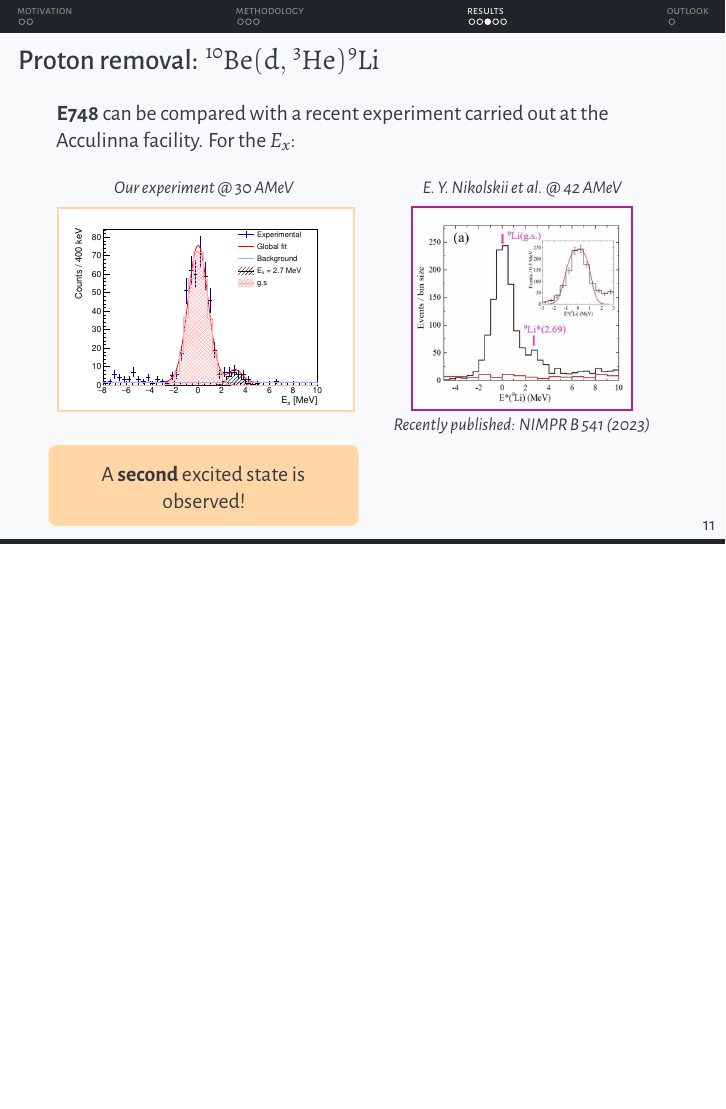
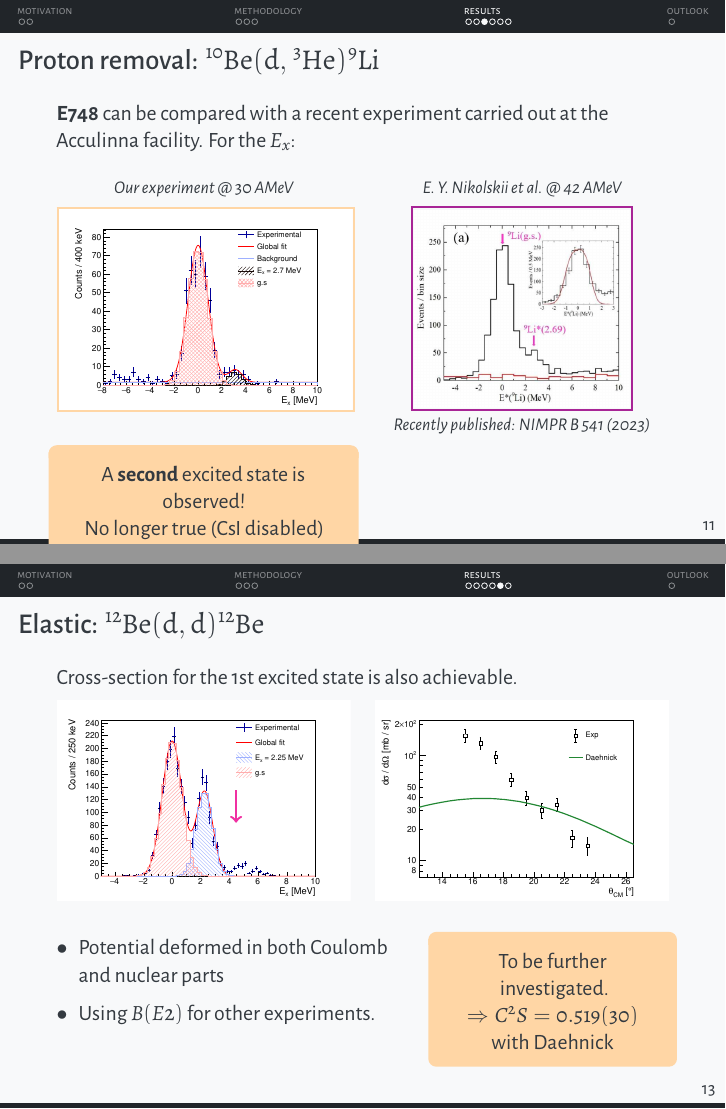
Before and after one commit to loopset/Docs, LaTeX slides (LISE_Workshop/main.tex): page 16 of 25 before the commit and pages 17 and 21 of 28 after it, the two joined at a grey line, the shorter picture padded with empty space. Compiled offline with XeLaTeX.

Commit message:
added new reactions to workshop slides

```diff
--- a/LISE_Workshop/main.tex
+++ b/LISE_Workshop/main.tex
@@ -245,7 +245,8 @@ t,%align on top by default
 \end{frame}
 
 \Section{Results}
-\begin{frame}{Elastic $\iso{10}{Be}(\textrm{d}, \textrm{d})\iso{10}{Be}$}
+\begin{frame}{Elastic: $\iso{10}{Be}(\textrm{d}, \textrm{d})\iso{10}{Be}$}
+    \only<+>{
         Serves as a test of the analysis, allowing us to ascertain the \textbf{normalization} factors $N_t$ and $N_b$.
         \begin{figure}
             \begin{minipage}[t]{0.48\linewidth}
@@ -282,7 +283,47 @@ t,%align on top by default
 
             }
         \end{columns}
+    }
+    \only<+>{
+        Cross-section for the 1st excited state is also achievable.
+        \begin{figure}
+            \begin{minipage}[t]{0.48\linewidth}
+                \centering
+                \begin{tikzpicture}
+                    \node[anchor=south west,inner sep=0] (image) at (0,0) {\includegraphics[width=\textwidth]{figures/Workshop/10Be_dd_ex.png}};
+                    \begin{scope}[x={(image.south east)},y={(image.north west)}]
+                        % \draw[step=0.05,gray,very thin] (0,0) grid (1, 1);
+                        \draw[->, very thick, VioletRed] (0.61,0.55) -- (0.61,0.39);
+                    \end{scope}
+                \end{tikzpicture}
+            \end{minipage}
+            \hfill
+            \begin{minipage}[t]{0.48\linewidth}
+                \centering
+                \includegraphics[width=\textwidth]{figures/Workshop/10Be_dd_xs_g1.eps}
+            \end{minipage}
+        \end{figure}
+        \begin{columns}
+            \column{0.58\linewidth}
+            {
+                \begin{itemize}
+                    \item Potential deformed in both Coulomb and nuclear parts
+                    \item Using $B(E2)$ for other experiments.
+                \end{itemize}
+            }\hfill
+            \column{0.38\linewidth}
+            {
+
+                \begin{beamercolorbox}[sep=1ex, center, rounded=true]{boxmyorange}
+                    To be further investigated. \\
+                    $\Rightarrow C^2S = \qty{0.270(22)}{}$ with Daehnick
+                \end{beamercolorbox}
+
+            }
+        \end{columns}
+    }
 \end{frame}
+
 \begin{frame}{Neutron removal: $\iso{10}{Be}(\textrm{d}, \textrm{t})\iso{9}{Be}$}
     \only<+>
     {
@@ -394,6 +436,7 @@ t,%align on top by default
 
     \begin{beamercolorbox}[sep=1ex,center, rounded=true, wd=0.48\linewidth]{boxmyorange}
         A \textbf{second} excited state is observed!\\
+        No longer true (CsI disabled)
     \end{beamercolorbox}
 
 \end{frame}
@@ -460,6 +503,85 @@ t,%align on top by default
             }
         }
     \end{columns}
+\end{frame}
+
+\begin{frame}{Elastic: $\iso{12}{Be}(\textrm{d}, \textrm{d})\iso{12}{Be}$}
+    \only<+>{
+        Yet another validation method of the normalization.
+        \begin{figure}
+            \begin{minipage}[t]{0.48\linewidth}
+                \centering
+                \begin{tikzpicture}
+                    \node[anchor=south west,inner sep=0] (image) at (0,0) {\includegraphics[width=\textwidth]{figures/Workshop/12Be_dd_ex.pdf}};
+                    \begin{scope}[x={(image.south east)},y={(image.north west)}]
+                        % \draw[step=0.05,gray,very thin] (0,0) grid (1, 1);
+                        \draw[->, very thick, VioletRed] (0.39,0.99) -- (0.39,0.86);
+                    \end{scope}
+                \end{tikzpicture}
+            \end{minipage}
+            \hfill
+            \begin{minipage}[t]{0.48\linewidth}
+                \centering
+                \includegraphics[width=\textwidth]{figures/Workshop/12Be_dd_xs.eps}
+            \end{minipage}
+        \end{figure}
+        \begin{columns}
+            \column{0.58\linewidth}
+            {
+                \begin{itemize}
+                    \item Modern models (Haixia and DA1p) adjust better to the data.
+                    \item Failure at low and high angles.
+                    \item Overall agreement in magnitude.
+                \end{itemize}
+            }\hfill
+            \column{0.38\linewidth}
+            {
+
+                \begin{beamercolorbox}[sep=1ex, center, rounded=true]{boxmyorange}
+                    Likely to be a miscalculation in \textbf{efficiency}
+                \end{beamercolorbox}
+
+            }
+        \end{columns}
+    }
+    \only<+>{
+        Cross-section for the 1st excited state is also achievable.
+        \begin{figure}
+            \begin{minipage}[t]{0.48\linewidth}
+                \centering
+                \begin{tikzpicture}
+                    \node[anchor=south west,inner sep=0] (image) at (0,0) {\includegraphics[width=\textwidth]{figures/Workshop/12Be_dd_ex.pdf}};
+                    \begin{scope}[x={(image.south east)},y={(image.north west)}]
+                        % \draw[step=0.05,gray,very thin] (0,0) grid (1, 1);
+                        \draw[->, very thick, VioletRed] (0.61,0.55) -- (0.61,0.39);
+                    \end{scope}
+                \end{tikzpicture}
+            \end{minipage}
+            \hfill
+            \begin{minipage}[t]{0.48\linewidth}
+                \centering
+                \includegraphics[width=\textwidth]{figures/Workshop/12Be_dd_xs_g1.eps}
+            \end{minipage}
+        \end{figure}
+        \begin{columns}
+            \column{0.58\linewidth}
+            {
+                \begin{itemize}
+                    \item Potential deformed in both Coulomb and nuclear parts
+                    \item Using $B(E2)$ for other experiments.
+                \end{itemize}
+            }\hfill
+            \column{0.38\linewidth}
+            {
+
+                \begin{beamercolorbox}[sep=1ex, center, rounded=true]{boxmyorange}
+                    To be further investigated. \\
+                    $\Rightarrow C^2S = \qty{0.519(30)}{}$ with Daehnick
+                \end{beamercolorbox}
+
+            }
+        \end{columns}
+    }
 \end{frame}
 
 \begin{frame}{Proton removal: $\iso{12}{Be}(\textrm{d}, \iso{3}{He})\iso{11}{Li}$}
```
Also changed, not shown: LISE_Workshop/figures/Workshop/10Be_dd_xs_g1.eps (added), LISE_Workshop/figures/Workshop/12Be_dd_ex.pdf (added), LISE_Workshop/figures/Workshop/12Be_dd_xs.eps (added), LISE_Workshop/figures/Workshop/12Be_dd_xs_g1.eps (added), LISE_Workshop/main.pdf, LISE_Workshop/main.tex (5 more changed lines). Lines whose indentation alone changed are shown as unchanged.
